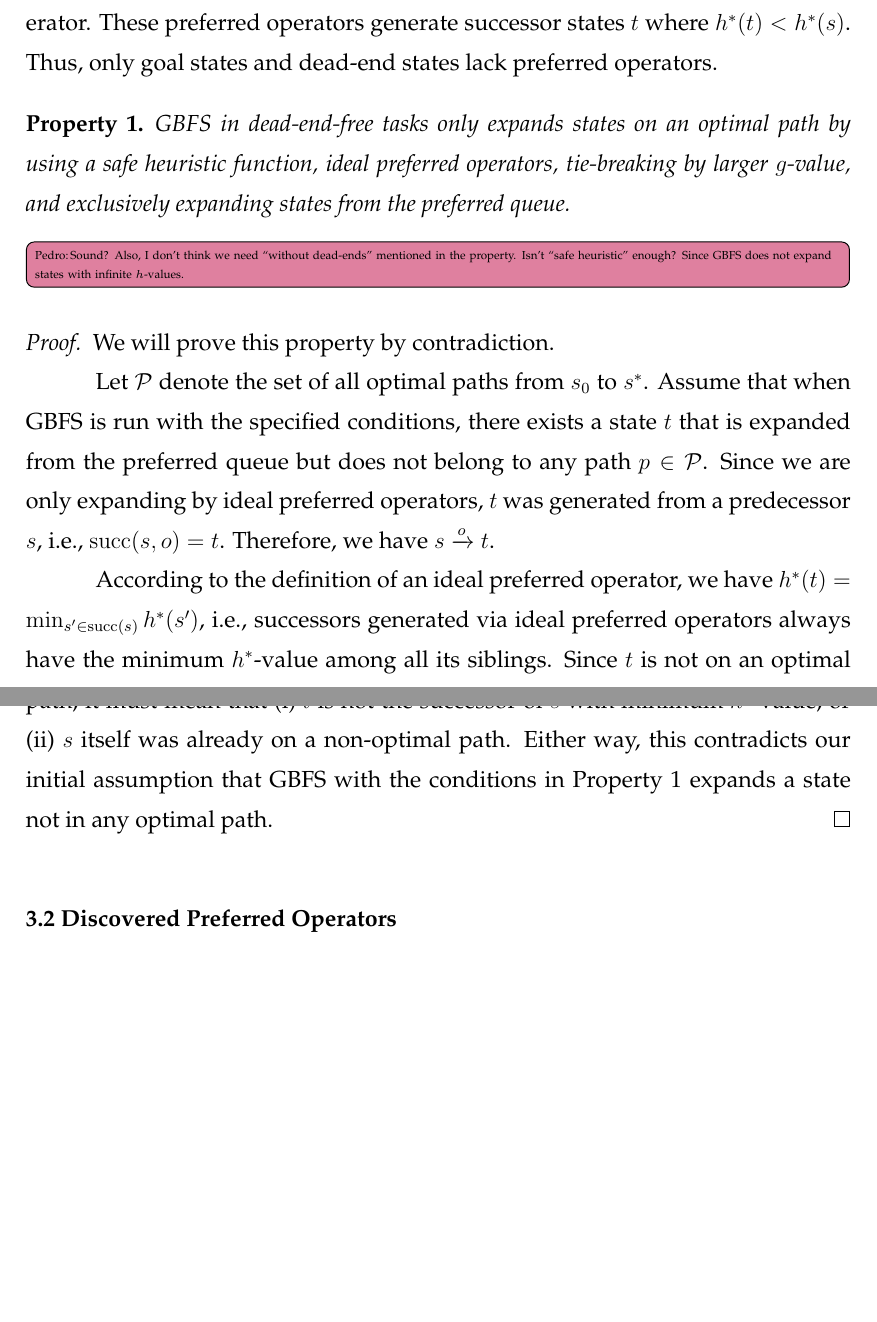
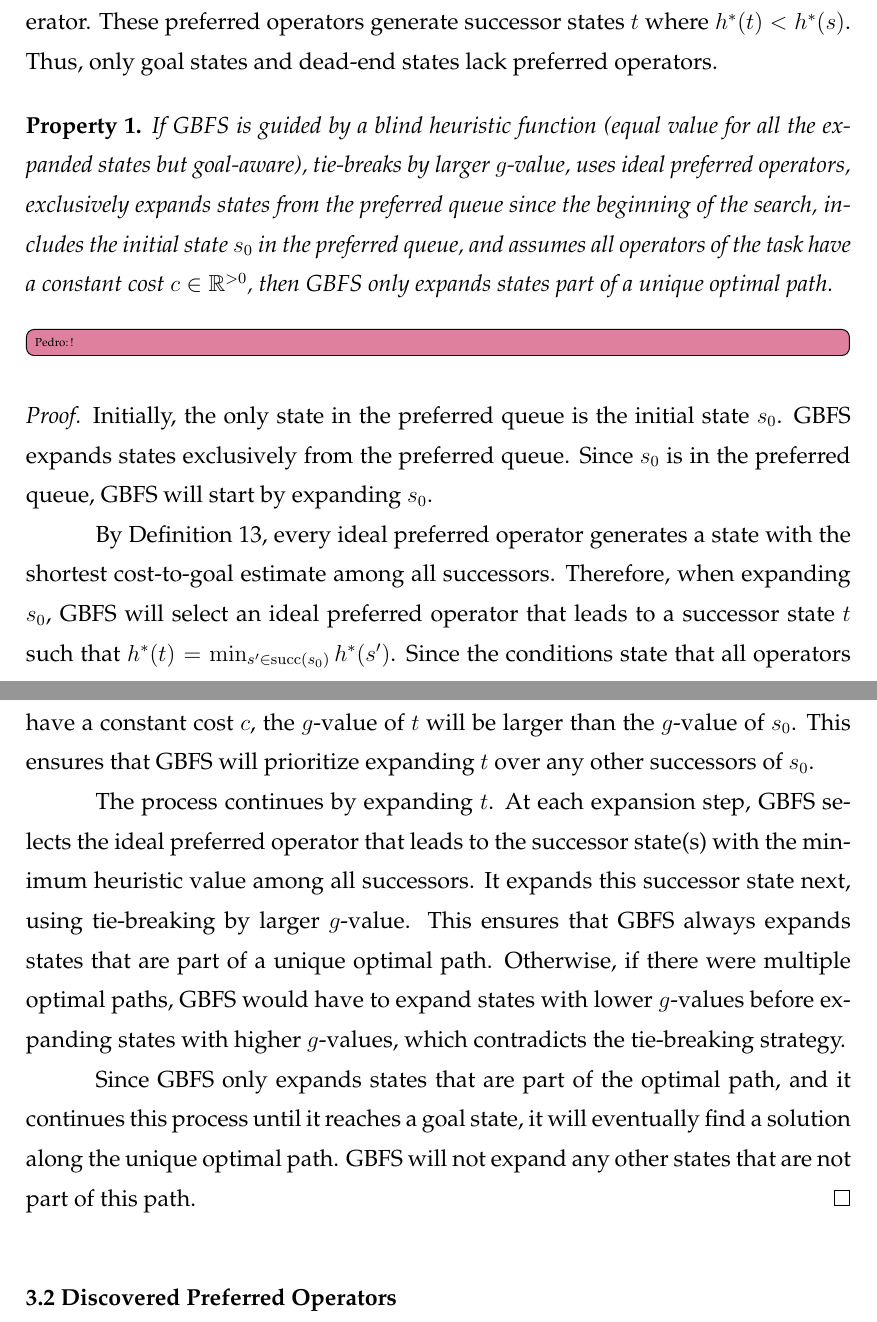
Before and after one commit to pprobst/msc-thesis, a LaTeX thesis (ppgc-diss-pprobst.tex): two parts of pages 35 and 36 of 63, joined at a grey line, cut so that both start at the same text, the shorter picture padded with empty space. Compiled offline with pdfLaTeX; a LaTeX package or settings file that is missing is left out.

Commit message:
Some fixes, modify property.

```diff
--- a/ppgc-diss-pprobst.tex
+++ b/ppgc-diss-pprobst.tex
@@ -830,37 +830,26 @@ In this chapter, we first introduce ideal preferred operators, then show the pro
 Ideally, we want preferred operators that help solve a task with the least effort, which we call ideal preferred operators.
 
 \begin{definition}[Ideal Preferred Operator]\label{def:ideal_preferred_operator}
-  An ideal preferred operator generates a state with the shortest distance to the goal among all successors. Given a state $s$ and an operator~$o \in \mathcal{O}$ where $\sucs(s,o) = t$, $o$ is an ideal preferred operator if $\hstarp{t} = \min_{s' \in \sucs(s)} \hstarp{s'}$.
+An ideal preferred operator generates a state with the shortest distance to the goal among all successors. Given a state $s$ and an operator~$o \in \mathcal{O}$ where $\sucs(s,o) = t$, $o$ is an ideal preferred operator if $\hstarp{t} = \min_{s' \in \sucs(s)} \hstarp{s'}$.
 \end{definition}
 
 Every state $s$ that has a plan is associated with at least one preferred operator. These preferred operators generate successor states $t$ where $\hstarp{t} < \hstarp{s}$. Thus, only goal states and dead-end states lack preferred operators.
 
 \begin{property}
 \label{prop:ideal-optimal}
-GBFS in dead-end-free tasks only expands states on an optimal path by using a safe heuristic function, ideal preferred operators, tie-breaking by larger $g$-value, and exclusively expanding states from the preferred queue.
+If GBFS is guided by a blind heuristic function (equal value for all the expanded states but goal-aware), tie-breaks by larger $g$-value, uses ideal preferred operators, exclusively expands states from the preferred queue since the beginning of the search, includes the initial state $s_{0}$ in the preferred queue, and assumes all operators of the task have a constant cost $c \in \mathbb{R}^{>0}$, then GBFS only expands states part of a unique optimal path.
 \end{property}
 
-\ppi{Sound? Also, I don't think we need ``without dead-ends'' mentioned in the property. Isn't ``safe heuristic'' enough? Since GBFS does not expand states with infinite $h$-values.}
+\ppi{!}
 \begin{proof}
-We will prove this property by contradiction.
+Initially, the only state in the preferred queue is the initial state $s_{0}$. GBFS expands states exclusively from the preferred queue. Since $s_{0}$ is in the preferred queue, GBFS will start by expanding $s_{0}$.
 
-Let $\mathcal{P}$ denote the set of all optimal paths from $s_{0}$ to $s^{*}$. Assume that when GBFS is run with the specified conditions, there exists a state $t$ that is expanded from the preferred queue but does not belong to any path $p \in \mathcal{P}$.
-Since we are only expanding by ideal preferred operators, $t$ was generated from a predecessor $s$, i.e., $\sucs(s, o) = t$. Therefore, we have $s \xrightarrow{o} t$.
+By \cref{def:ideal_preferred_operator}, every ideal preferred operator generates a state with the shortest cost-to-goal estimate among all successors. Therefore, when expanding $s_{0}$, GBFS will select an ideal preferred operator that leads to a successor state $t$ such that $\hstarp{t} = \min_{s' \in \sucs(s_{0})} \hstarp{s'}$. Since the conditions state that all operators have a constant cost $c$, the $g$-value of $t$ will be larger than the $g$-value of $s_{0}$. This ensures that GBFS will prioritize expanding $t$ over any other successors of $s_{0}$.
 
-According to the definition of an ideal preferred operator, we have $\hstarp{t} = \min_{s' \in \sucs(s)} \hstarp{s'}$, i.e., successors generated via ideal preferred operators always have the minimum \hstar-value among all its siblings. Since $t$ is not on an optimal path, it must mean that (i) $t$ is not the successor of $s$ with minimum \hstar-value, or (ii) $s$ itself was already on a non-optimal path. Either way, this contradicts our initial assumption that GBFS with the conditions in~\cref{prop:ideal-optimal} expands a state not in any optimal path.
+The process continues by expanding $t$. At each expansion step, GBFS selects the ideal preferred operator that leads to the successor state(s) with the minimum heuristic value among all successors. It expands this successor state next, using tie-breaking by larger $g$-value. This ensures that GBFS always expands states that are part of a unique optimal path. Otherwise, if there were multiple optimal paths, GBFS would have to expand states with lower $g$-values before expanding states with higher $g$-values, which contradicts the tie-breaking strategy.
+
+Since GBFS only expands states that are part of the optimal path, and it continues this process until it reaches a goal state, it will eventually find a solution along the unique optimal path. GBFS will not expand any other states that are not part of this path.
 \end{proof}
-
-%We will prove the property by contradiction.
-%
-%Suppose a state $s$ expanded by GBFS from the preferred queue is not on any optimal path.
-%Let $\pi^*$ be an optimal path from the initial state $s_0$ to the goal state $s^*$. Since $s$ is not on any optimal path, there must be another path $\pi = s_0,\ldots,s,\ldots,s^*$ greater than $\pi^*$.
-%Let $s'$ be the last state on the optimal path $\pi^*$ before diverging to $\pi$, and let $s''$ be the next state on $\pi$ after diverging from $\pi^*$, i.e., $s''$ is a successor of $s'$. Note that $h^*(s') < h^*(s'')$ because a lower $h$-value determines an optimal path.
-%
-%Now, consider the situation when the search reaches $s'$ during the expansion process. At this point, $s'$ has already been expanded, and all its successors have been generated. Since $s'$ is on the optimal path, the ideal preferred operator used to generate $s''$ must have the property that $h^*(s'') = \min_{t \in \sucs(s')} h^*{(t)}$. However, we have already established that $h^*(s') < h^*(s'')$. This contradicts the definition of an ideal preferred operator, as the operator used to generate $s''$ should have the smallest $h^*$ value among all successors of $s'$. Therefore, our assumption that there exists a state not on the optimal path expanded by GBFS is false.
-
-%Since GBFS expands states in a best-first manner using ideal preferred operators, tie-breaking by larger g-value, and infinite boosting where the first expansion is a state generated by preferred operators (meaning that only states generated by preferred operators are expanded), it only explores successors with the lowest $h^*$ values. As the optimal path consists of states with the lowest $h^*$ values, GBFS will expand states only on the optimal path, ultimately reaching the goal state.
-
-%\end{proof}
 
 \section{Discovered Preferred Operators}
 \label{sec:sample-discovered-po}
```
Also changed, not shown: ppgc-diss-pprobst.tex (2 more changed lines).
